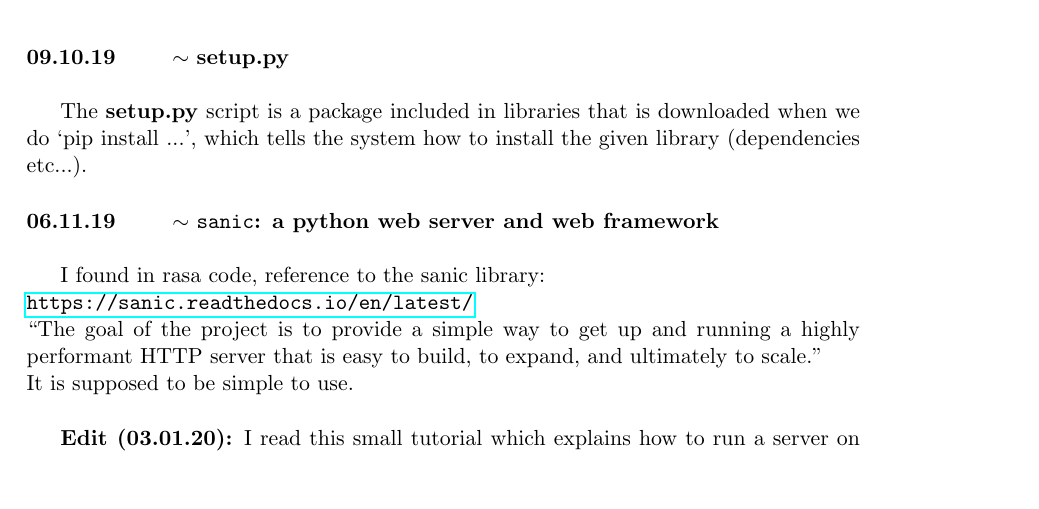
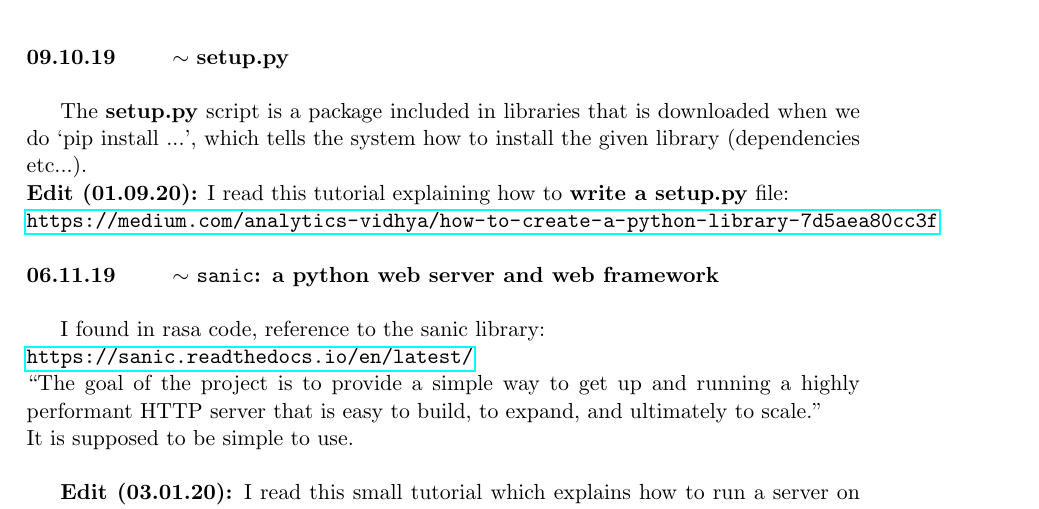
Before and after one commit to abercher/CS_Prog_ML, a LaTeX paper (Programming/Python/Journal_python/journal_python.tex): part of page 35 of 45, cut so that both start at the same text, the shorter picture padded with empty space. Compiled offline with pdfLaTeX.

Commit message:
Add edit to python journal.

```diff
--- a/Programming/Python/Journal_python/journal_python.tex
+++ b/Programming/Python/Journal_python/journal_python.tex
@@ -1281,7 +1281,9 @@ git+https://ghe.exm-platform.com/MyPrivateRepo/my_project.git@master#egg=my_proj
 
 \begin{loggentry}{09.10.19}{setup.py}
 
-The \textbf{setup.py} script is a package included in libraries that is downloaded when we do `pip install ...', which tells the system how to install the given library (dependencies etc...).
+The \textbf{setup.py} script is a package included in libraries that is downloaded when we do `pip install ...', which tells the system how to install the given library (dependencies etc...).\\
+\textbf{Edit (01.09.20):} I read this tutorial explaining how to \textbf{write a setup.py} file:\\
+\url{https://medium.com/analytics-vidhya/how-to-create-a-python-library-7d5aea80cc3f}
 
 \end{loggentry}
 
```
Also changed, not shown: Programming/Python/Journal_python/journal_python.pdf, 2 other files.
